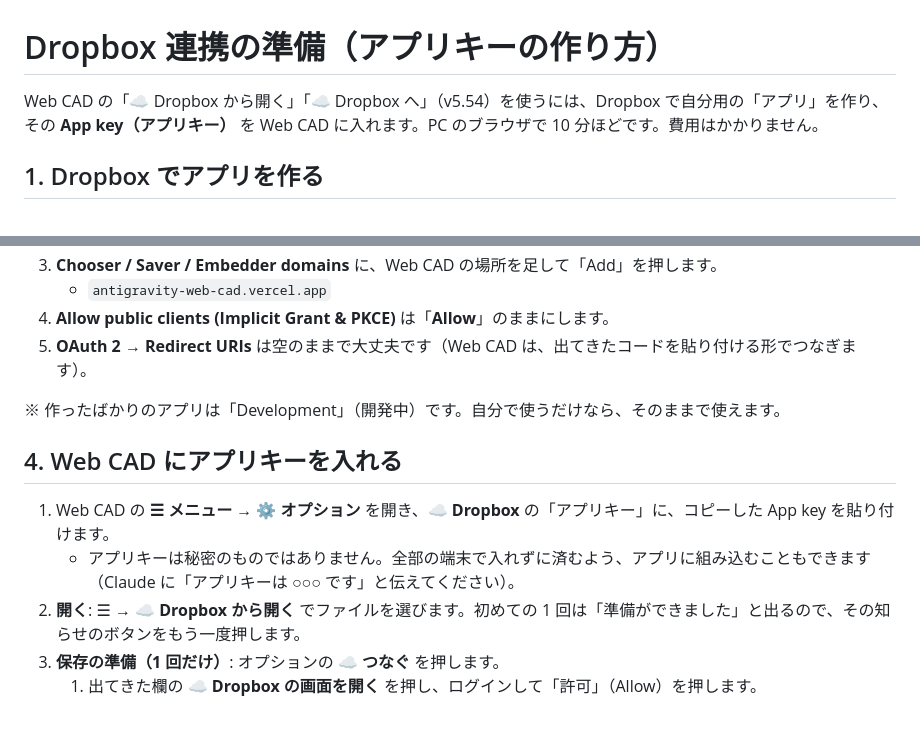
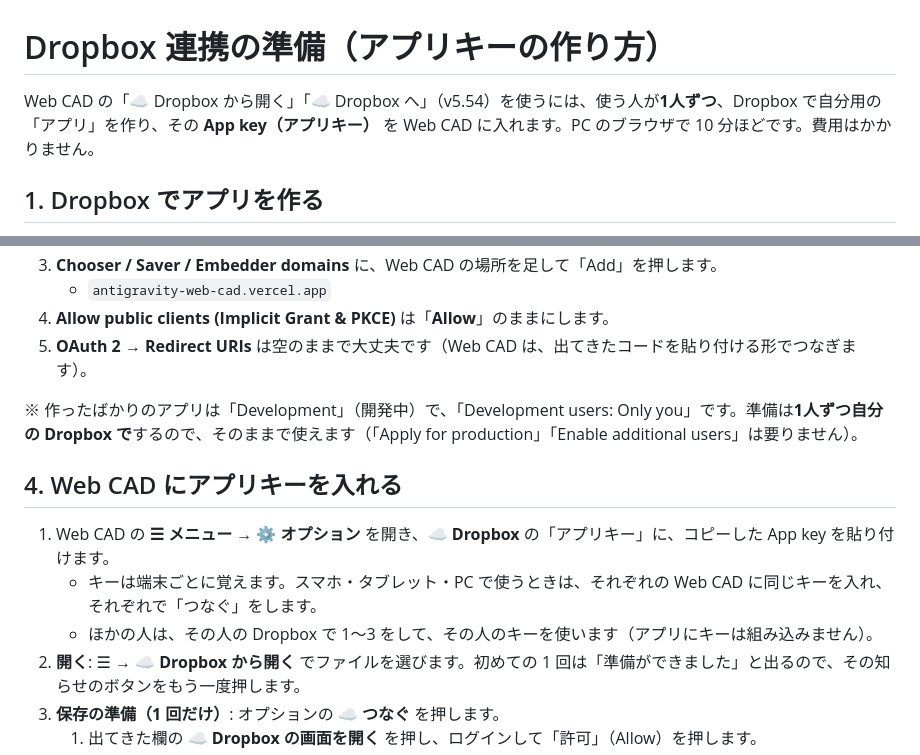
Before and after one commit to taka2560-commits/webCAD, a Markdown page: docs/Dropbox連携の準備.md, 2 parts joined by grey strips. Drawn GitHub-style; blank space fills up the shorter version.

Commit message:
docs: Dropbox 連携の準備は1人ずつ自分のキーで（アプリに組み込まない）
Co-Authored-By: Claude Opus 5.5 <noreply@anthropic.com>

```diff
--- a/docs/Dropbox連携の準備.md
+++ b/docs/Dropbox連携の準備.md
@@ -1,6 +1,6 @@
 # Dropbox 連携の準備（アプリキーの作り方）
 
-Web CAD の「☁ Dropbox から開く」「☁ Dropbox へ」（v5.54）を使うには、Dropbox で自分用の「アプリ」を作り、その **App key（アプリキー）** を Web CAD に入れます。PC のブラウザで 10 分ほどです。費用はかかりません。
+Web CAD の「☁ Dropbox から開く」「☁ Dropbox へ」（v5.54）を使うには、使う人が**1人ずつ**、Dropbox で自分用の「アプリ」を作り、その **App key（アプリキー）** を Web CAD に入れます。PC のブラウザで 10 分ほどです。費用はかかりません。
 
 ## 1. Dropbox でアプリを作る
 
@@ -34,12 +34,13 @@ Web CAD の「☁ Dropbox から開く」「☁ Dropbox へ」（v5.54）を使
 4. **Allow public clients (Implicit Grant & PKCE)** は「**Allow**」のままにします。
 5. **OAuth 2 → Redirect URIs** は空のままで大丈夫です（Web CAD は、出てきたコードを貼り付ける形でつなぎます）。
 
-※ 作ったばかりのアプリは「Development」（開発中）です。自分で使うだけなら、そのままで使えます。
+※ 作ったばかりのアプリは「Development」（開発中）で、「Development users: Only you」です。準備は**1人ずつ自分の Dropbox で**するので、そのままで使えます（「Apply for production」「Enable additional users」は要りません）。
 
 ## 4. Web CAD にアプリキーを入れる
 
 1. Web CAD の **☰ メニュー → ⚙ オプション** を開き、**☁ Dropbox** の「アプリキー」に、コピーした App key を貼り付けます。
-   - アプリキーは秘密のものではありません。全部の端末で入れずに済むよう、アプリに組み込むこともできます（Claude に「アプリキーは ○○○ です」と伝えてください）。
+   - キーは端末ごとに覚えます。スマホ・タブレット・PC で使うときは、それぞれの Web CAD に同じキーを入れ、それぞれで「つなぐ」をします。
+   - ほかの人は、その人の Dropbox で 1〜3 をして、その人のキーを使います（アプリにキーは組み込みません）。
 2. **開く**: ☰ → **☁ Dropbox から開く** でファイルを選びます。初めての 1 回は「準備ができました」と出るので、その知らせのボタンをもう一度押します。
 3. **保存の準備（1 回だけ）**: オプションの **☁ つなぐ** を押します。
    1. 出てきた欄の **☁ Dropbox の画面を開く** を押し、ログインして「許可」（Allow）を押します。
```
